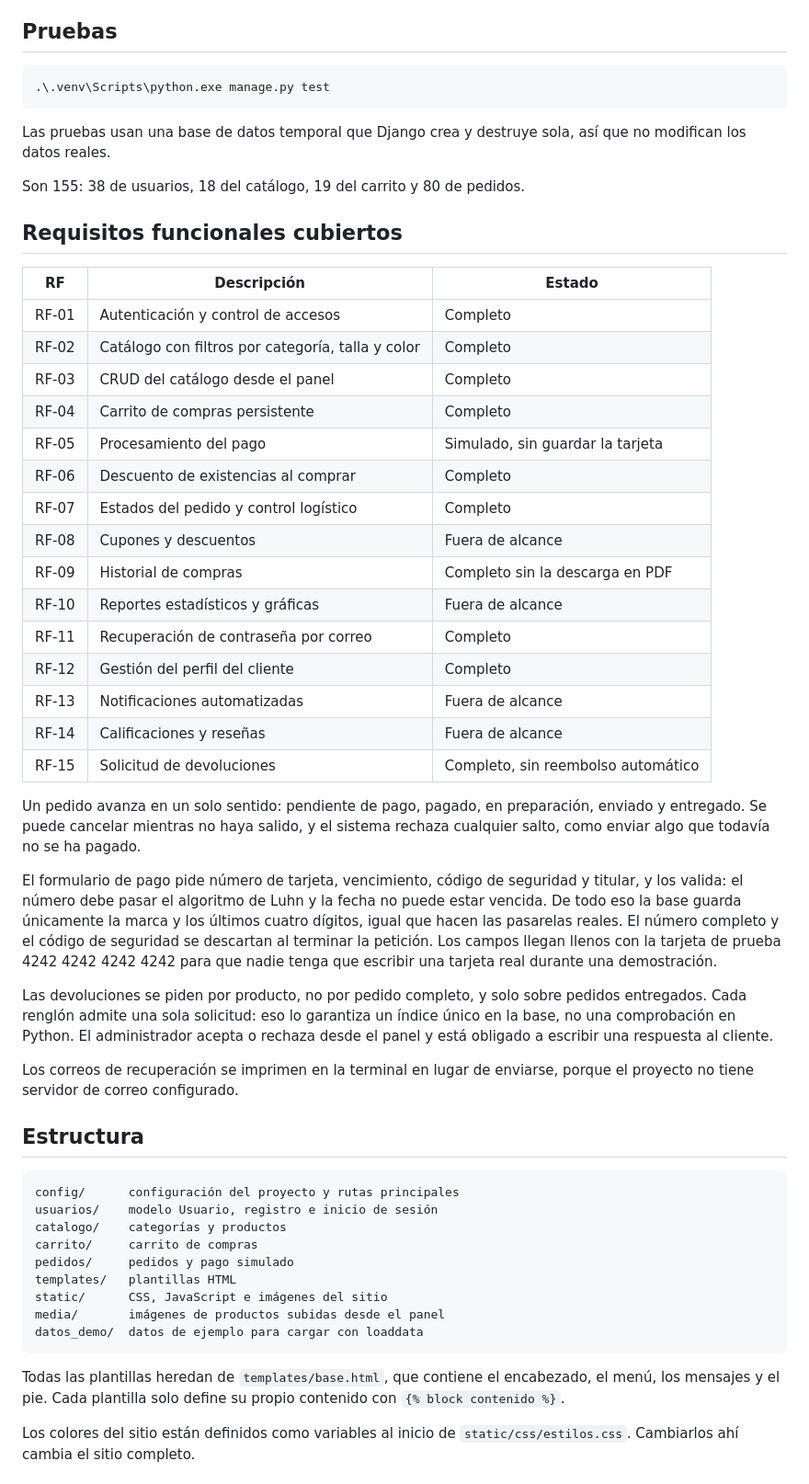
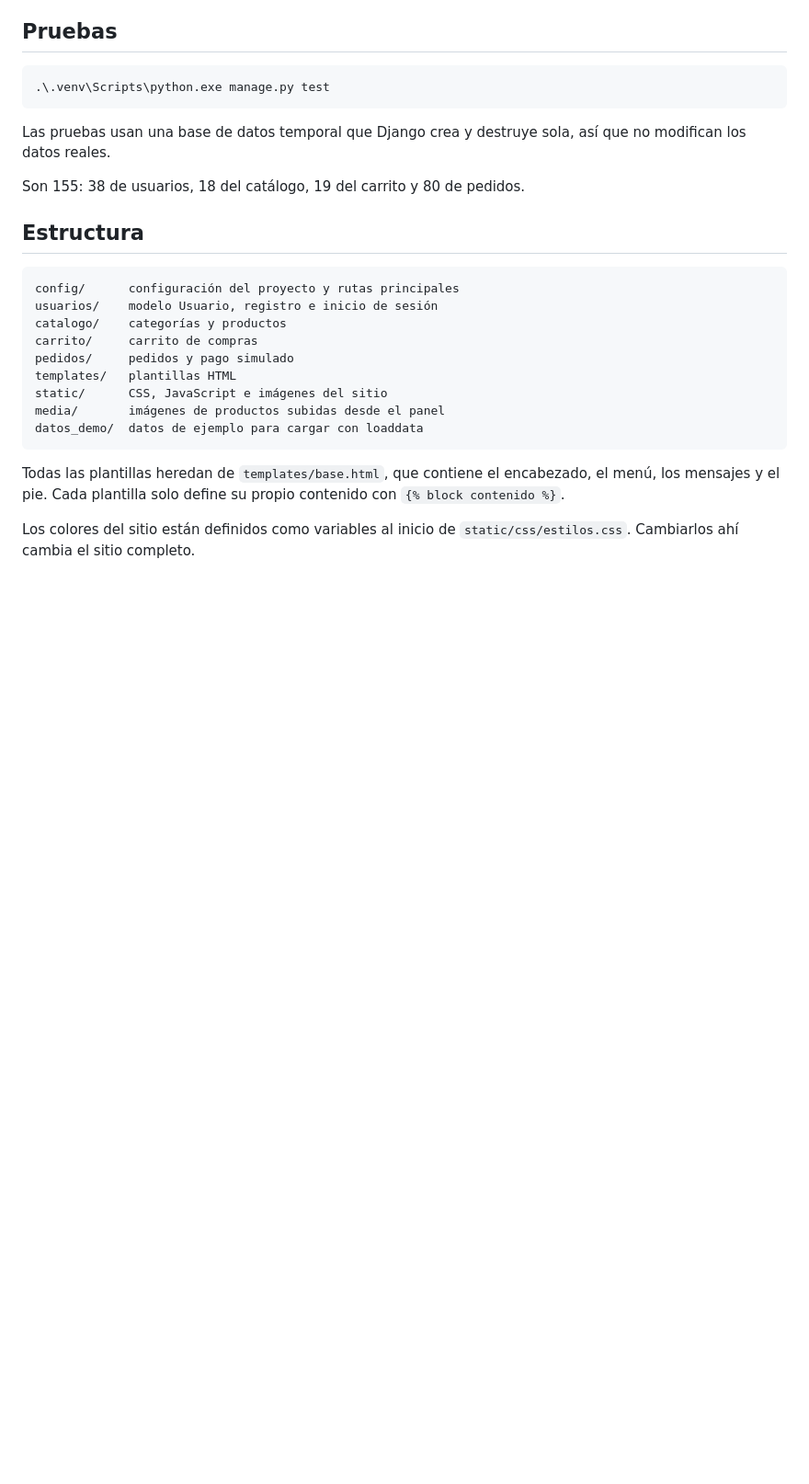
Before and after one commit to josueC4b3r4/Proyecto-catalogo-online, a Markdown page: README.md, the part around one of its changes. Shown at 92% size. Rendered like a GitHub page; blank space fills up the shorter version.

Commit message:
cambios al readme
cambios en las instruciiones

````diff
--- a/README.md
+++ b/README.md
@@ -122,46 +122,6 @@ que no modifican los datos reales.
 
 Son 155: 38 de usuarios, 18 del catálogo, 19 del carrito y 80 de pedidos.
 
-## Requisitos funcionales cubiertos
-
-| RF | Descripción | Estado |
-|----|-------------|--------|
-| RF-01 | Autenticación y control de accesos | Completo |
-| RF-02 | Catálogo con filtros por categoría, talla y color | Completo |
-| RF-03 | CRUD del catálogo desde el panel | Completo |
-| RF-04 | Carrito de compras persistente | Completo |
-| RF-05 | Procesamiento del pago | Simulado, sin guardar la tarjeta |
-| RF-06 | Descuento de existencias al comprar | Completo |
-| RF-07 | Estados del pedido y control logístico | Completo |
-| RF-08 | Cupones y descuentos | Fuera de alcance |
-| RF-09 | Historial de compras | Completo sin la descarga en PDF |
-| RF-10 | Reportes estadísticos y gráficas | Fuera de alcance |
-| RF-11 | Recuperación de contraseña por correo | Completo |
-| RF-12 | Gestión del perfil del cliente | Completo |
-| RF-13 | Notificaciones automatizadas | Fuera de alcance |
-| RF-14 | Calificaciones y reseñas | Fuera de alcance |
-| RF-15 | Solicitud de devoluciones | Completo, sin reembolso automático |
-
-Un pedido avanza en un solo sentido: pendiente de pago, pagado, en preparación,
-enviado y entregado. Se puede cancelar mientras no haya salido, y el sistema
-rechaza cualquier salto, como enviar algo que todavía no se ha pagado.
-
-El formulario de pago pide número de tarjeta, vencimiento, código de seguridad
-y titular, y los valida: el número debe pasar el algoritmo de Luhn y la fecha no
-puede estar vencida. De todo eso la base guarda únicamente la marca y los
-últimos cuatro dígitos, igual que hacen las pasarelas reales. El número completo
-y el código de seguridad se descartan al terminar la petición. Los campos llegan
-llenos con la tarjeta de prueba 4242 4242 4242 4242 para que nadie tenga que
-escribir una tarjeta real durante una demostración.
-
-Las devoluciones se piden por producto, no por pedido completo, y solo sobre
-pedidos entregados. Cada renglón admite una sola solicitud: eso lo garantiza un
-índice único en la base, no una comprobación en Python. El administrador acepta
-o rechaza desde el panel y está obligado a escribir una respuesta al cliente.
-
-Los correos de recuperación se imprimen en la terminal en lugar de enviarse,
-porque el proyecto no tiene servidor de correo configurado.
-
 ## Estructura
 
 ```
````
Also changed, not shown: other parts of README.md (+0 -18 lines).
